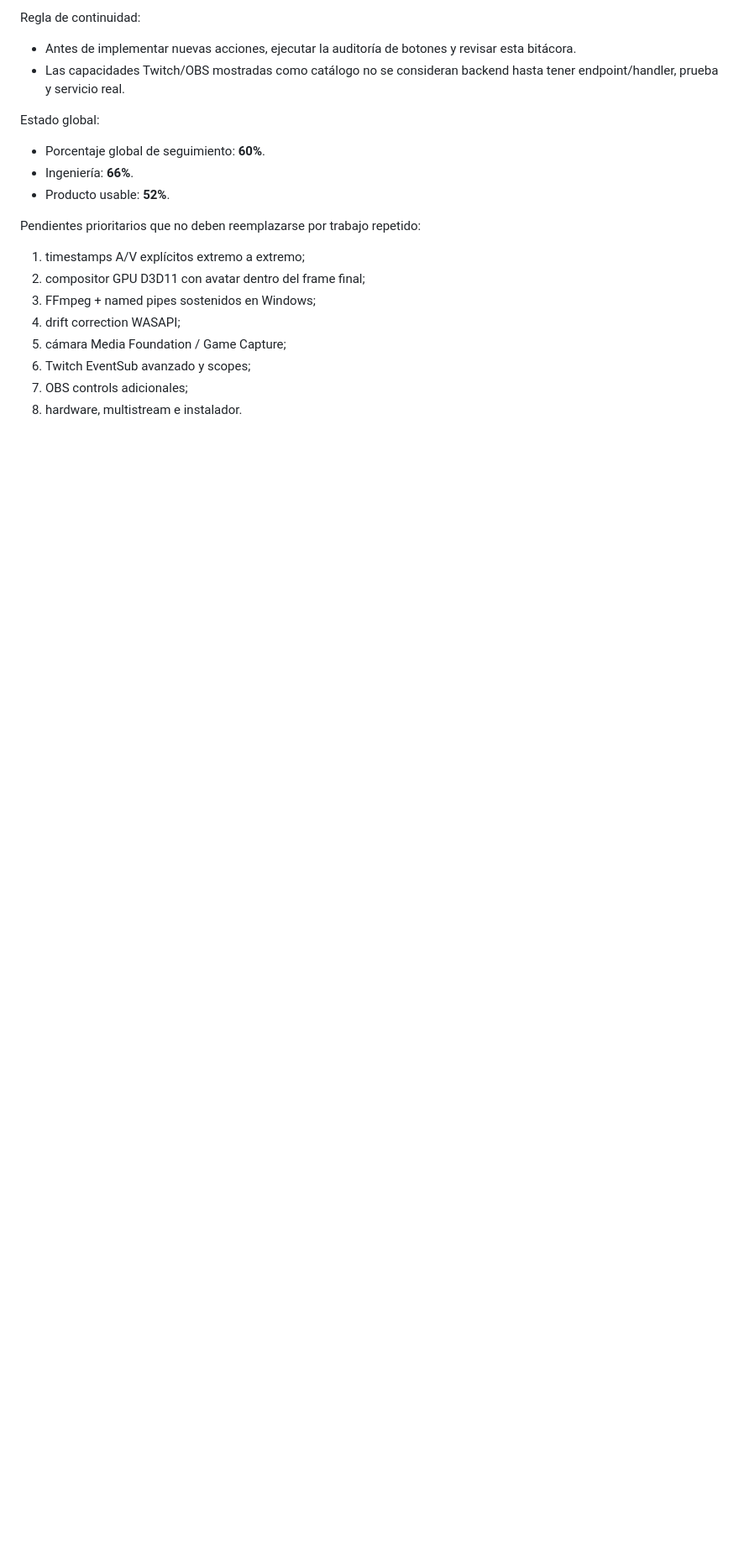
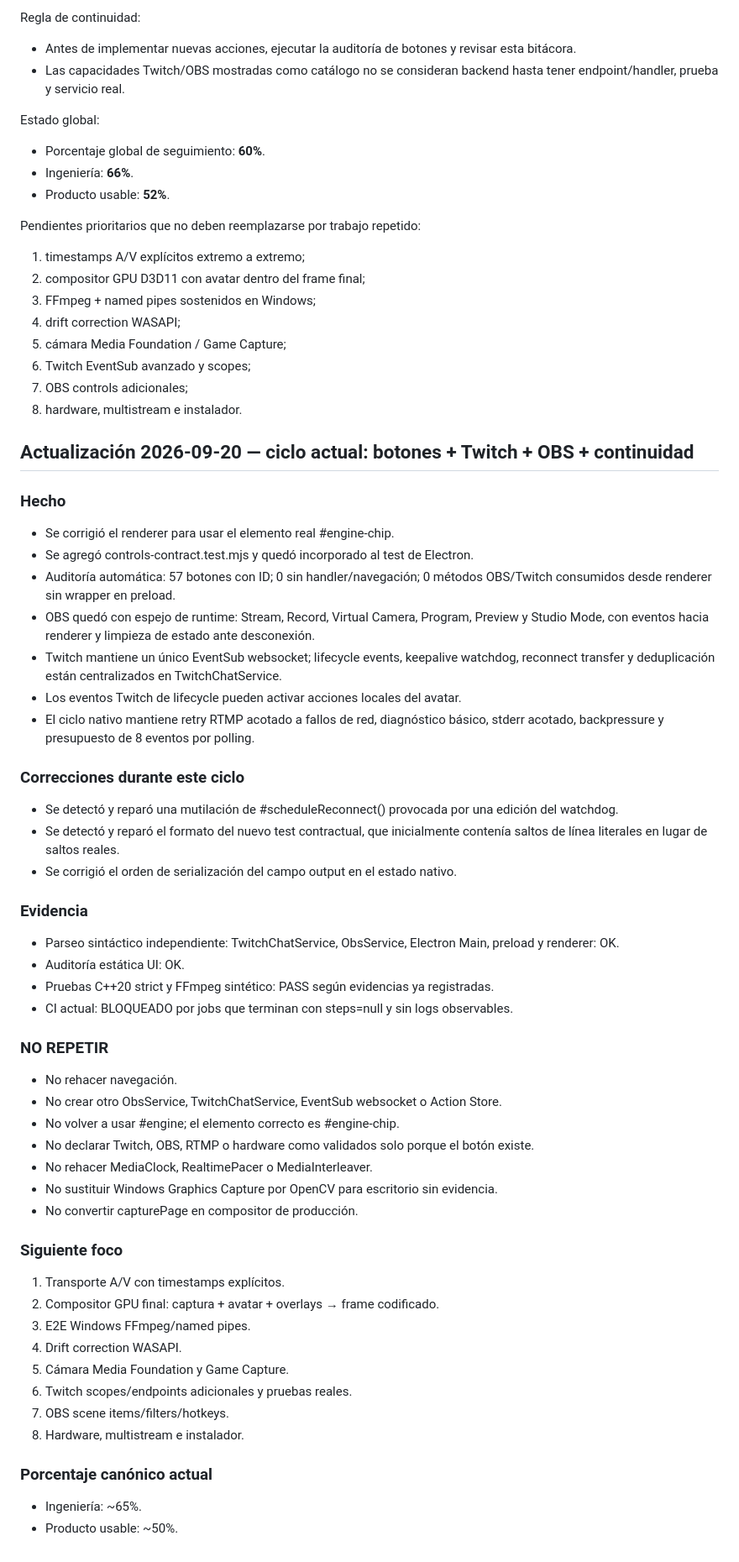
Before and after one commit to araragijona-coder/vtuber-cari, a Markdown page: experimental/studio/BITACORA.md, the part around the change. Shown at 84% size. Rendered like a GitHub page; blank space fills up the shorter version.

Commit message:
docs(audit): append current engineering continuity log

```diff
--- a/experimental/studio/BITACORA.md
+++ b/experimental/studio/BITACORA.md
@@ -262,3 +262,48 @@ Pendientes prioritarios que no deben reemplazarse por trabajo repetido:
 6. Twitch EventSub avanzado y scopes;
 7. OBS controls adicionales;
 8. hardware, multistream e instalador.
+
+## Actualización 2026-09-20 — ciclo actual: botones + Twitch + OBS + continuidad
+
+### Hecho
+- Se corrigió el renderer para usar el elemento real #engine-chip.
+- Se agregó controls-contract.test.mjs y quedó incorporado al test de Electron.
+- Auditoría automática: 57 botones con ID; 0 sin handler/navegación; 0 métodos OBS/Twitch consumidos desde renderer sin wrapper en preload.
+- OBS quedó con espejo de runtime: Stream, Record, Virtual Camera, Program, Preview y Studio Mode, con eventos hacia renderer y limpieza de estado ante desconexión.
+- Twitch mantiene un único EventSub websocket; lifecycle events, keepalive watchdog, reconnect transfer y deduplicación están centralizados en TwitchChatService.
+- Los eventos Twitch de lifecycle pueden activar acciones locales del avatar.
+- El ciclo nativo mantiene retry RTMP acotado a fallos de red, diagnóstico básico, stderr acotado, backpressure y presupuesto de 8 eventos por polling.
+
+### Correcciones durante este ciclo
+- Se detectó y reparó una mutilación de #scheduleReconnect() provocada por una edición del watchdog.
+- Se detectó y reparó el formato del nuevo test contractual, que inicialmente contenía saltos de línea literales en lugar de saltos reales.
+- Se corrigió el orden de serialización del campo output en el estado nativo.
+
+### Evidencia
+- Parseo sintáctico independiente: TwitchChatService, ObsService, Electron Main, preload y renderer: OK.
+- Auditoría estática UI: OK.
+- Pruebas C++20 strict y FFmpeg sintético: PASS según evidencias ya registradas.
+- CI actual: BLOQUEADO por jobs que terminan con steps=null y sin logs observables.
+
+### NO REPETIR
+- No rehacer navegación.
+- No crear otro ObsService, TwitchChatService, EventSub websocket o Action Store.
+- No volver a usar #engine; el elemento correcto es #engine-chip.
+- No declarar Twitch, OBS, RTMP o hardware como validados solo porque el botón existe.
+- No rehacer MediaClock, RealtimePacer o MediaInterleaver.
+- No sustituir Windows Graphics Capture por OpenCV para escritorio sin evidencia.
+- No convertir capturePage en compositor de producción.
+
+### Siguiente foco
+1. Transporte A/V con timestamps explícitos.
+2. Compositor GPU final: captura + avatar + overlays → frame codificado.
+3. E2E Windows FFmpeg/named pipes.
+4. Drift correction WASAPI.
+5. Cámara Media Foundation y Game Capture.
+6. Twitch scopes/endpoints adicionales y pruebas reales.
+7. OBS scene items/filters/hotkeys.
+8. Hardware, multistream e instalador.
+
+### Porcentaje canónico actual
+- Ingeniería: ~65%.
+- Producto usable: ~50%.
```
